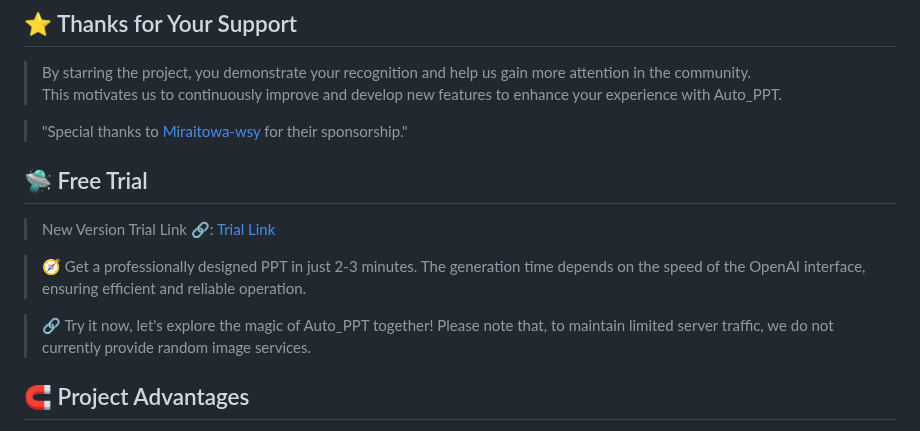
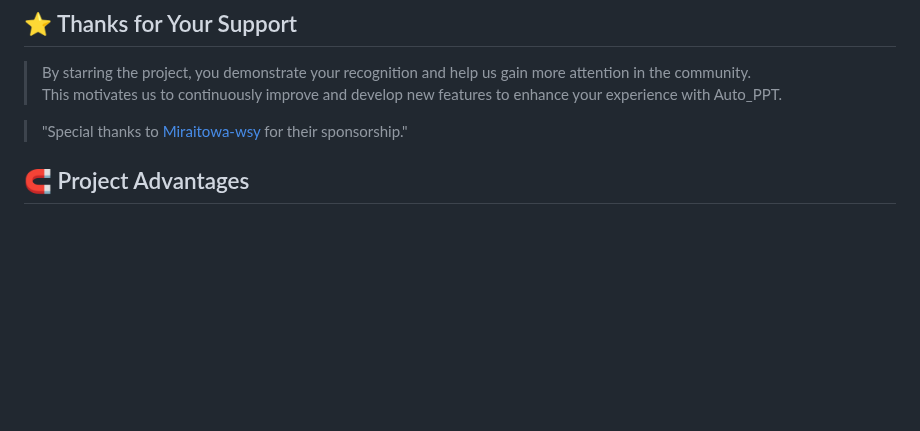
Before and after one commit to limaoyi1/Auto-PPT, a Markdown page: Readme.en.md, the part around the change. Drawn GitHub-style; blank space fills up the shorter version.

```diff
--- a/Readme.en.md
+++ b/Readme.en.md
@@ -41,13 +41,6 @@
 > This motivates us to continuously improve and develop new features to enhance your experience with Auto_PPT.
 
 > "Special thanks to [Miraitowa-wsy](https://github.com/Miraitowa-wsy) for their sponsorship."
-## 🛸 Free Trial
-
-> New Version Trial Link 🔗: [Trial Link](http://www.limaoyi.top:4399/#)
-
-> 🧭 Get a professionally designed PPT in just 2-3 minutes. The generation time depends on the speed of the OpenAI interface, ensuring efficient and reliable operation.
-
-> 🔗 Try it now, let's explore the magic of Auto_PPT together! Please note that, to maintain limited server traffic, we do not currently provide random image services.
 
 ## 🧲 Project Advantages
 
```
Also changed, not shown: Readme.md (+0 -8 lines).
